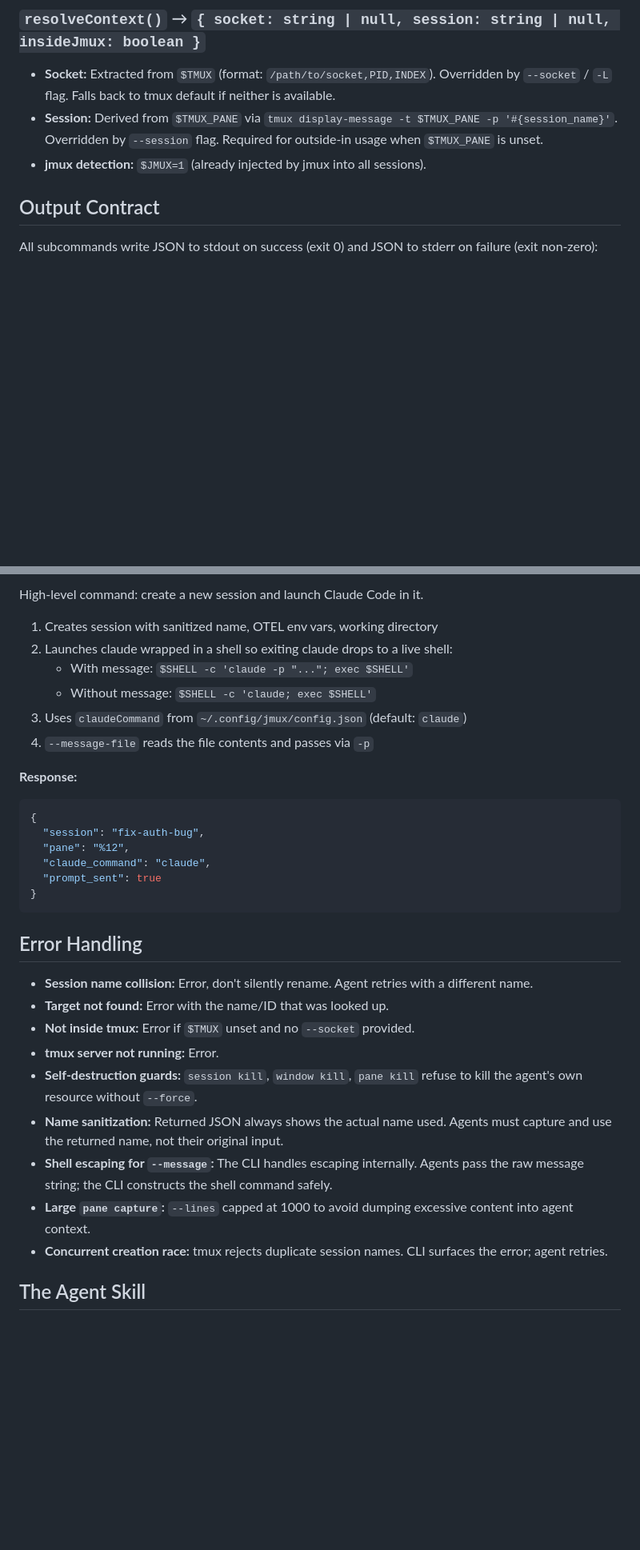
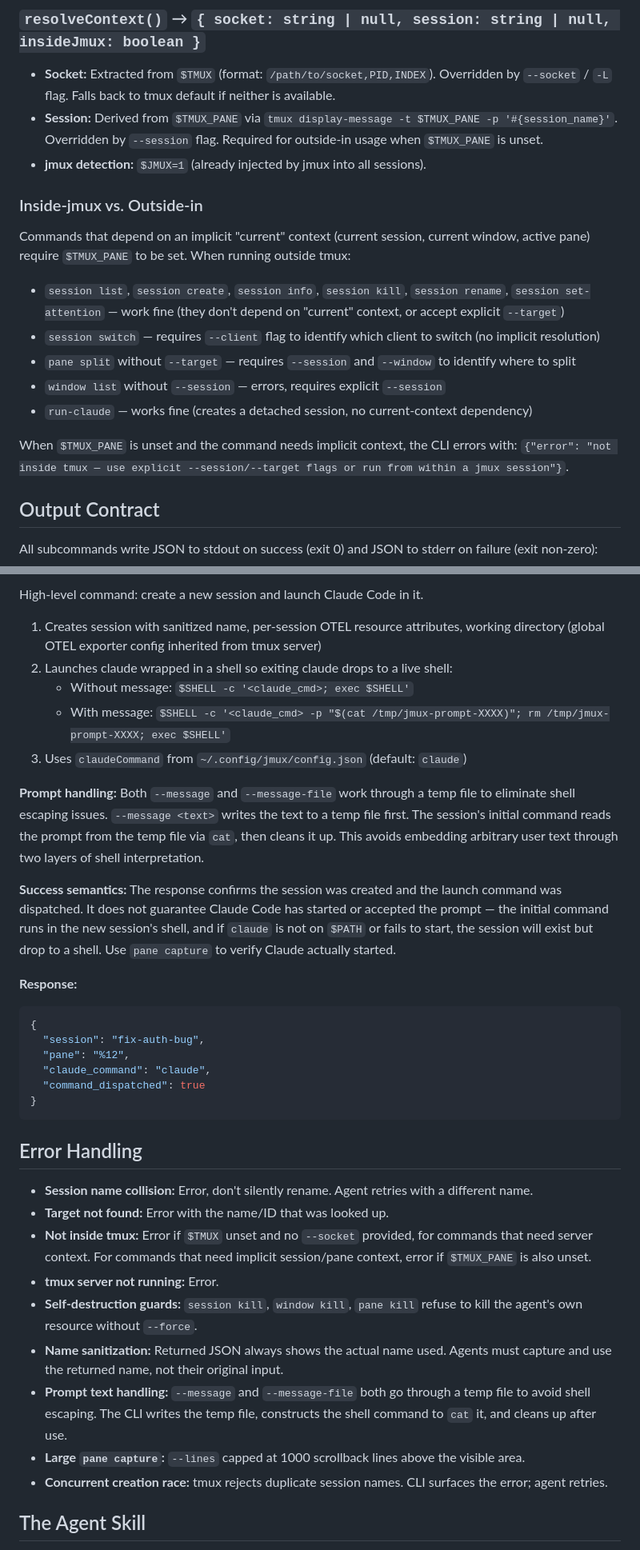
Before and after one commit to jarredkenny/jmux, a Markdown page: docs/specs/2026-04-09-agent-control-cli-design.md, 2 parts joined by grey strips. Shown at 80% size. Rendered like a GitHub page; blank space fills up the shorter version.

````diff
--- a/docs/specs/2026-04-09-agent-control-cli-design.md
+++ b/docs/specs/2026-04-09-agent-control-cli-design.md
@@ -59,6 +61,18 @@ Every subcommand needs to know which tmux server to talk to and (usually) which
 - **Socket:** Extracted from `$TMUX` (format: `/path/to/socket,PID,INDEX`). Overridden by `--socket` / `-L` flag. Falls back to tmux default if neither is available.
 - **Session:** Derived from `$TMUX_PANE` via `tmux display-message -t $TMUX_PANE -p '#{session_name}'`. Overridden by `--session` flag. Required for outside-in usage when `$TMUX_PANE` is unset.
 - **jmux detection:** `$JMUX=1` (already injected by jmux into all sessions).
+
+### Inside-jmux vs. Outside-in
+
+Commands that depend on an implicit "current" context (current session, current window, active pane) require `$TMUX_PANE` to be set. When running outside tmux:
+
+- `session list`, `session create`, `session info`, `session kill`, `session rename`, `session set-attention` — work fine (they don't depend on "current" context, or accept explicit `--target`)
+- `session switch` — requires `--client` flag to identify which client to switch (no implicit resolution)
+- `pane split` without `--target` — requires `--session` and `--window` to identify where to split
+- `window list` without `--session` — errors, requires explicit `--session`
+- `run-claude` — works fine (creates a detached session, no current-context dependency)
+
+When `$TMUX_PANE` is unset and the command needs implicit context, the CLI errors with: `{"error": "not inside tmux — use explicit --session/--target flags or run from within a jmux session"}`.
 
 ## Output Contract
 
@@ -256,12 +305,15 @@ Kill a pane. Refuses to kill the agent's own pane without `--force`.
 
 High-level command: create a new session and launch Claude Code in it.
 
-1. Creates session with sanitized name, OTEL env vars, working directory
+1. Creates session with sanitized name, per-session OTEL resource attributes, working directory (global OTEL exporter config inherited from tmux server)
 2. Launches claude wrapped in a shell so exiting claude drops to a live shell:
-   - With message: `$SHELL -c 'claude -p "..."; exec $SHELL'`
-   - Without message: `$SHELL -c 'claude; exec $SHELL'`
+   - Without message: `$SHELL -c '<claude_cmd>; exec $SHELL'`
+   - With message: `$SHELL -c '<claude_cmd> -p "$(cat /tmp/jmux-prompt-XXXX)"; rm /tmp/jmux-prompt-XXXX; exec $SHELL'`
 3. Uses `claudeCommand` from `~/.config/jmux/config.json` (default: `claude`)
-4. `--message-file` reads the file contents and passes via `-p`
+
+**Prompt handling:** Both `--message` and `--message-file` work through a temp file to eliminate shell escaping issues. `--message <text>` writes the text to a temp file first. The session's initial command reads the prompt from the temp file via `cat`, then cleans it up. This avoids embedding arbitrary user text through two layers of shell interpretation.
+
+**Success semantics:** The response confirms the session was created and the launch command was dispatched. It does not guarantee Claude Code has started or accepted the prompt — the initial command runs in the new session's shell, and if `claude` is not on `$PATH` or fails to start, the session will exist but drop to a shell. Use `pane capture` to verify Claude actually started.
 
 **Response:**
 ```json
@@ -269,7 +321,7 @@ High-level command: create a new session and launch Claude Code in it.
   "session": "fix-auth-bug",
   "pane": "%12",
   "claude_command": "claude",
-  "prompt_sent": true
+  "command_dispatched": true
 }
 ```
 
@@ -277,12 +329,12 @@ High-level command: create a new session and launch Claude Code in it.
 
 - **Session name collision:** Error, don't silently rename. Agent retries with a different name.
 - **Target not found:** Error with the name/ID that was looked up.
-- **Not inside tmux:** Error if `$TMUX` unset and no `--socket` provided.
+- **Not inside tmux:** Error if `$TMUX` unset and no `--socket` provided, for commands that need server context. For commands that need implicit session/pane context, error if `$TMUX_PANE` is also unset.
 - **tmux server not running:** Error.
 - **Self-destruction guards:** `session kill`, `window kill`, `pane kill` refuse to kill the agent's own resource without `--force`.
 - **Name sanitization:** Returned JSON always shows the actual name used. Agents must capture and use the returned name, not their original input.
-- **Shell escaping for `--message`:** The CLI handles escaping internally. Agents pass the raw message string; the CLI constructs the shell command safely.
-- **Large `pane capture`:** `--lines` capped at 1000 to avoid dumping excessive content into agent context.
+- **Prompt text handling:** `--message` and `--message-file` both go through a temp file to avoid shell escaping. The CLI writes the temp file, constructs the shell command to `cat` it, and cleans up after use.
+- **Large `pane capture`:** `--lines` capped at 1000 scrollback lines above the visible area.
 - **Concurrent creation race:** tmux rejects duplicate session names. CLI surfaces the error; agent retries.
 
 ## The Agent Skill
````
Also changed, not shown: other parts of docs/specs/2026-04-09-agent-control-cli-design.md (+61 -23 lines).
